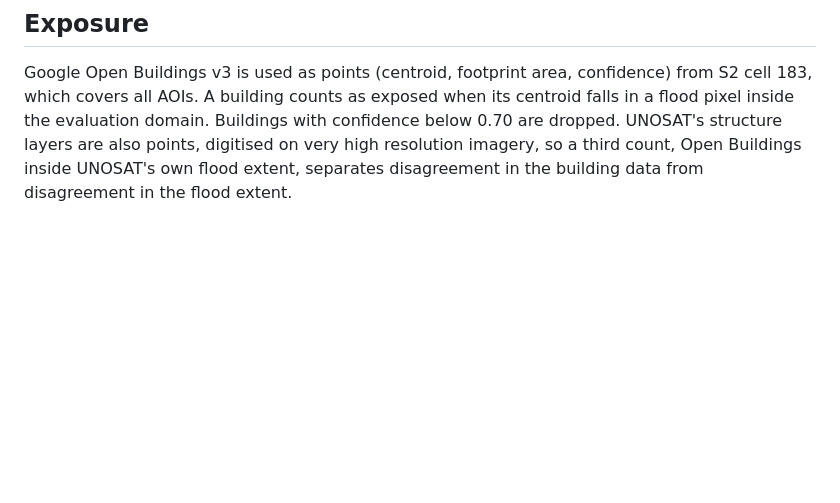
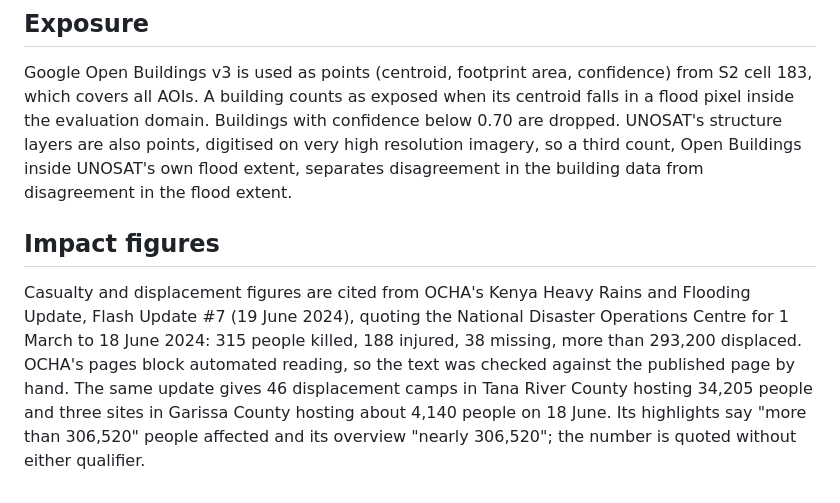
Before and after one commit to craigouma/kenya-floods-sar-2024, a Markdown page: DECISIONS.md, the part around the change. Drawn GitHub-style; blank space fills up the shorter version.

Commit message:
docs: record the hand check of OCHA impact figures

```diff
--- a/DECISIONS.md
+++ b/DECISIONS.md
@@ -170,3 +170,15 @@ Buildings with confidence below 0.70 are dropped. UNOSAT's structure layers are
 also points, digitised on very high resolution imagery, so a third count, Open
 Buildings inside UNOSAT's own flood extent, separates disagreement in the
 building data from disagreement in the flood extent.
+
+## Impact figures
+
+Casualty and displacement figures are cited from OCHA's Kenya Heavy Rains and
+Flooding Update, Flash Update #7 (19 June 2024), quoting the National Disaster
+Operations Centre for 1 March to 18 June 2024: 315 people killed, 188 injured,
+38 missing, more than 293,200 displaced. OCHA's pages block automated reading,
+so the text was checked against the published page by hand. The same update
+gives 46 displacement camps in Tana River County hosting 34,205 people and
+three sites in Garissa County hosting about 4,140 people on 18 June. Its
+highlights say "more than 306,520" people affected and its overview "nearly
+306,520"; the number is quoted without either qualifier.
```
